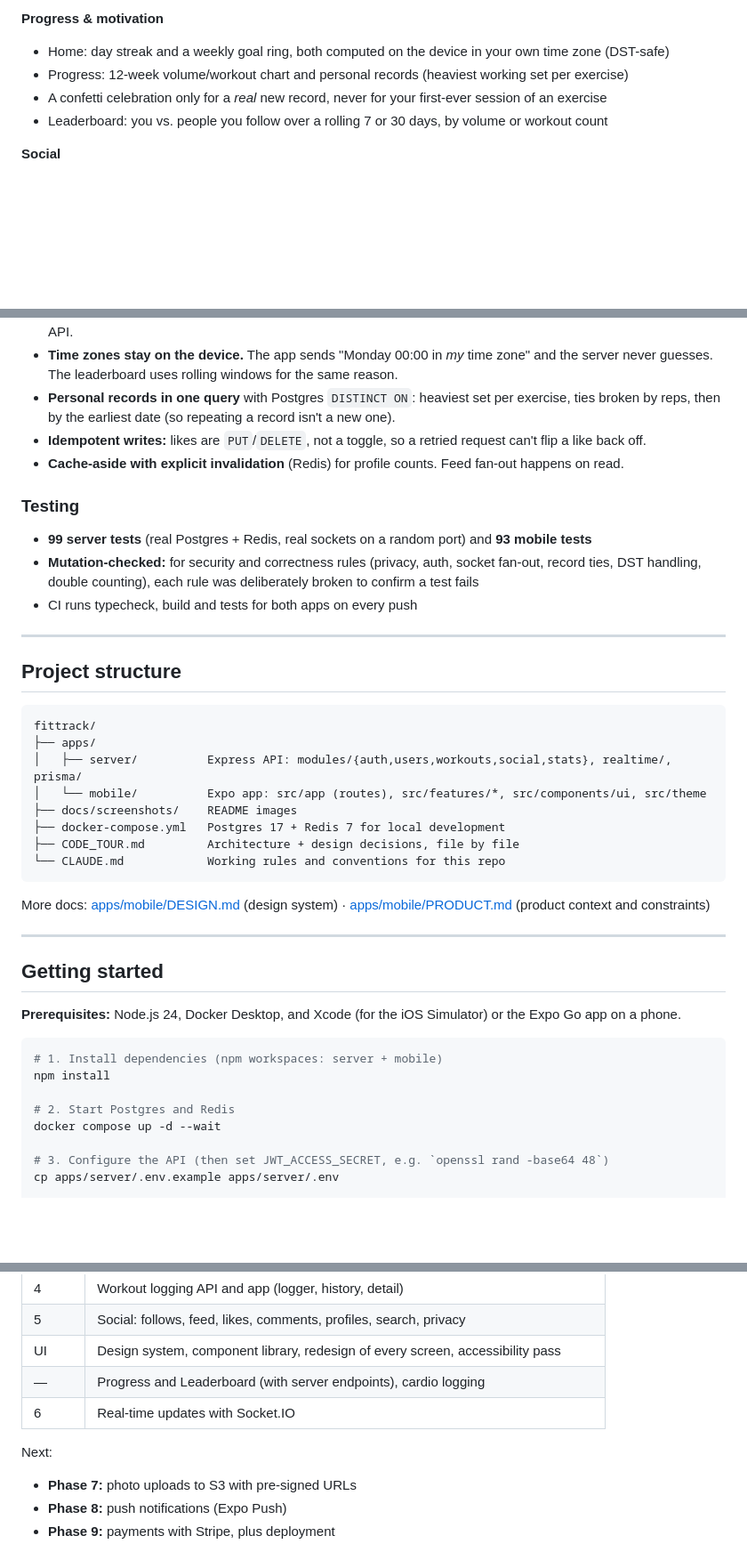
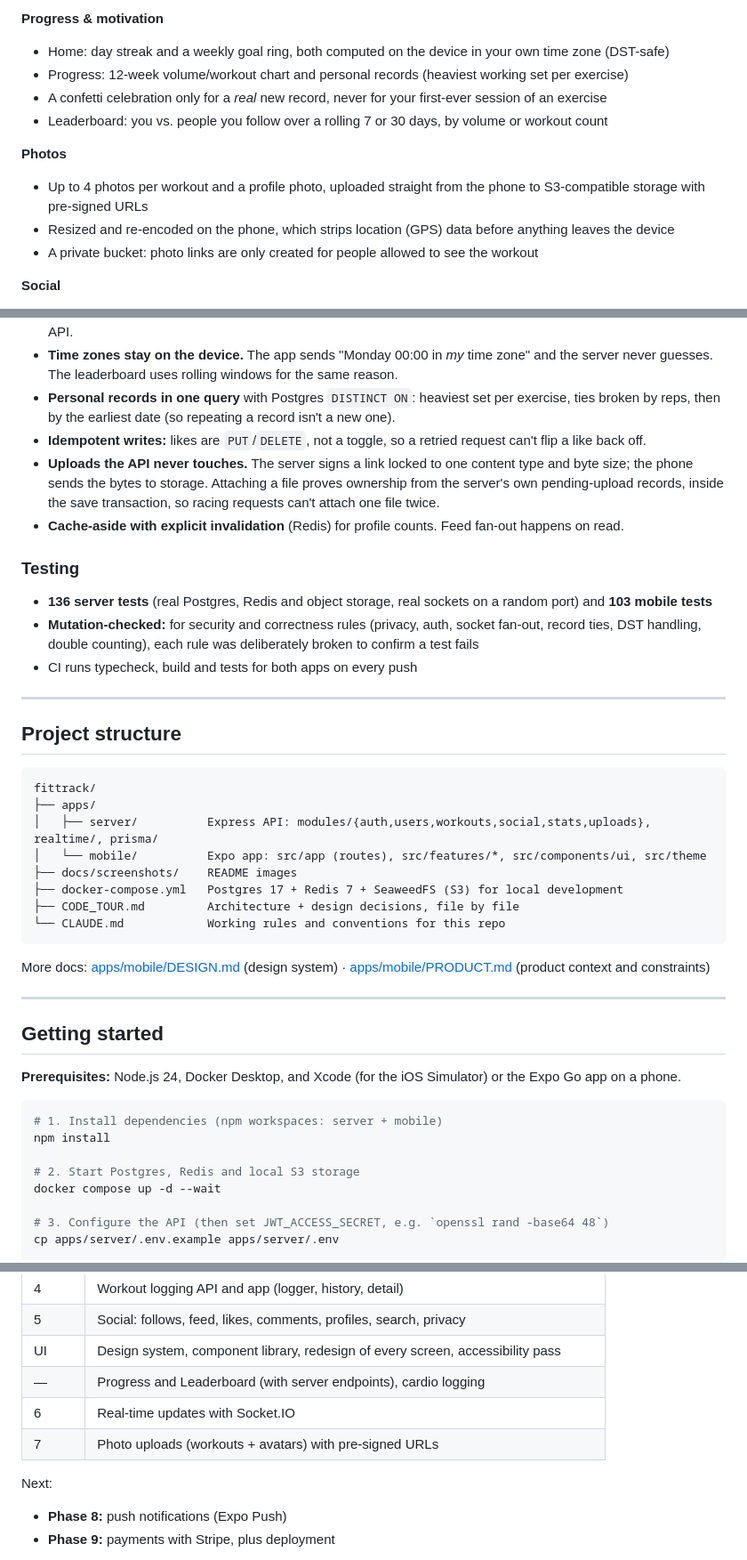
Before and after one commit to Vsr4661/fittrack, a Markdown page: README.md, 3 parts joined by grey strips. Shown at 89% size. Rendered like a GitHub page; blank space fills up the shorter version.

Commit message:
docs: Phase 7 photo uploads in README, CODE_TOUR and DESIGN.md
Co-Authored-By: Claude Opus 5.5 <noreply@anthropic.com>

````diff
--- a/README.md
+++ b/README.md
@@ -56,6 +56,11 @@ Full-stack TypeScript: React Native (Expo) app + Node.js/Express API, with real-
 - A confetti celebration only for a *real* new record, never for your first-ever session of an exercise
 - Leaderboard: you vs. people you follow over a rolling 7 or 30 days, by volume or workout count
 
+**Photos**
+- Up to 4 photos per workout and a profile photo, uploaded straight from the phone to S3-compatible storage with pre-signed URLs
+- Resized and re-encoded on the phone, which strips location (GPS) data before anything leaves the device
+- A private bucket: photo links are only created for people allowed to see the workout
+
 **Social**
 - Follow people, a feed of their workouts, likes, comments and user search
 - **Real-time** (Socket.IO): likes and comments appear live on an open workout; toasts when someone likes or comments on yours; a "New workouts" pill when someone you follow posts
@@ -93,11 +99,12 @@ The decisions worth asking about. Each is explained in depth in [CODE_TOUR.md](C
 - **Time zones stay on the device.** The app sends "Monday 00:00 in *my* time zone" and the server never guesses. The leaderboard uses rolling windows for the same reason.
 - **Personal records in one query** with Postgres `DISTINCT ON`: heaviest set per exercise, ties broken by reps, then by the earliest date (so repeating a record isn't a new one).
 - **Idempotent writes:** likes are `PUT`/`DELETE`, not a toggle, so a retried request can't flip a like back off.
+- **Uploads the API never touches.** The server signs a link locked to one content type and byte size; the phone sends the bytes to storage. Attaching a file proves ownership from the server's own pending-upload records, inside the save transaction, so racing requests can't attach one file twice.
 - **Cache-aside with explicit invalidation** (Redis) for profile counts. Feed fan-out happens on read.
 
 ### Testing
 
-- **99 server tests** (real Postgres + Redis, real sockets on a random port) and **93 mobile tests**
+- **136 server tests** (real Postgres, Redis and object storage, real sockets on a random port) and **103 mobile tests**
 - **Mutation-checked:** for security and correctness rules (privacy, auth, socket fan-out, record ties, DST handling, double counting), each rule was deliberately broken to confirm a test fails
 - CI runs typecheck, build and tests for both apps on every push
 
@@ -108,10 +115,10 @@ The decisions worth asking about. Each is explained in depth in [CODE_TOUR.md](C
 ```
 fittrack/
 ├── apps/
-│   ├── server/          Express API: modules/{auth,users,workouts,social,stats}, realtime/, prisma/
+│   ├── server/          Express API: modules/{auth,users,workouts,social,stats,uploads}, realtime/, prisma/
 │   └── mobile/          Expo app: src/app (routes), src/features/*, src/components/ui, src/theme
 ├── docs/screenshots/    README images
-├── docker-compose.yml   Postgres 17 + Redis 7 for local development
+├── docker-compose.yml   Postgres 17 + Redis 7 + SeaweedFS (S3) for local development
 ├── CODE_TOUR.md         Architecture + design decisions, file by file
 └── CLAUDE.md            Working rules and conventions for this repo
 ```
@@ -128,7 +135,7 @@ More docs: [apps/mobile/DESIGN.md](apps/mobile/DESIGN.md) (design system) · [ap
 # 1. Install dependencies (npm workspaces: server + mobile)
 npm install
 
-# 2. Start Postgres and Redis
+# 2. Start Postgres, Redis and local S3 storage
 docker compose up -d --wait
 
 # 3. Configure the API (then set JWT_ACCESS_SECRET, e.g. `openssl rand -base64 48`)
@@ -174,9 +181,9 @@ Built so far, in order:
 | UI | Design system, component library, redesign of every screen, accessibility pass |
 | — | Progress and Leaderboard (with server endpoints), cardio logging |
 | 6 | Real-time updates with Socket.IO |
+| 7 | Photo uploads (workouts + avatars) with pre-signed URLs |
 
 Next:
-- **Phase 7:** photo uploads to S3 with pre-signed URLs
 - **Phase 8:** push notifications (Expo Push)
 - **Phase 9:** payments with Stripe, plus deployment
 
````
Also changed, not shown: other parts of README.md (+1 -0 lines), CODE_TOUR.md (+52 -0 lines), apps/mobile/DESIGN.md (+18 -0 lines).
